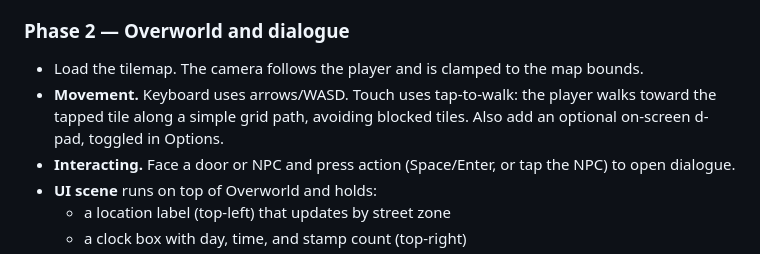
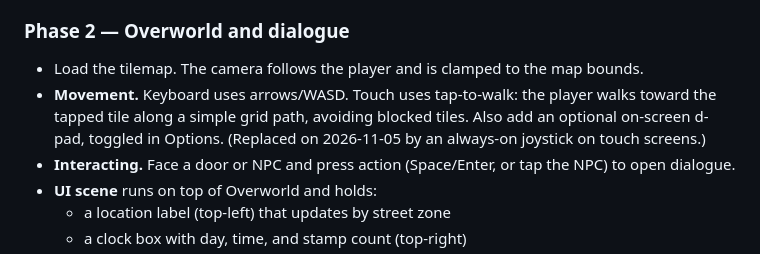
Before and after one commit to abrahamq/PrettyGoodBarrington, a Markdown page: docs/PLAN.md, the part around the change. Drawn GitHub-style.

```diff
--- a/docs/PLAN.md
+++ b/docs/PLAN.md
@@ -157,7 +157,7 @@ Scaffold the Vite + TypeScript template, then:
 ### Phase 2 — Overworld and dialogue
 
 - Load the tilemap. The camera follows the player and is clamped to the map bounds.
-- **Movement.** Keyboard uses arrows/WASD. Touch uses tap-to-walk: the player walks toward the tapped tile along a simple grid path, avoiding blocked tiles. Also add an optional on-screen d-pad, toggled in Options.
+- **Movement.** Keyboard uses arrows/WASD. Touch uses tap-to-walk: the player walks toward the tapped tile along a simple grid path, avoiding blocked tiles. Also add an optional on-screen d-pad, toggled in Options. (Replaced on 2026-11-05 by an always-on joystick on touch screens.)
 - **Interacting.** Face a door or NPC and press action (Space/Enter, or tap the NPC) to open dialogue.
 - **UI scene** runs on top of Overworld and holds:
   - a location label (top-left) that updates by street zone
```
Also changed, not shown: DECISIONS.md (+9 -1 lines), 1 other file.
